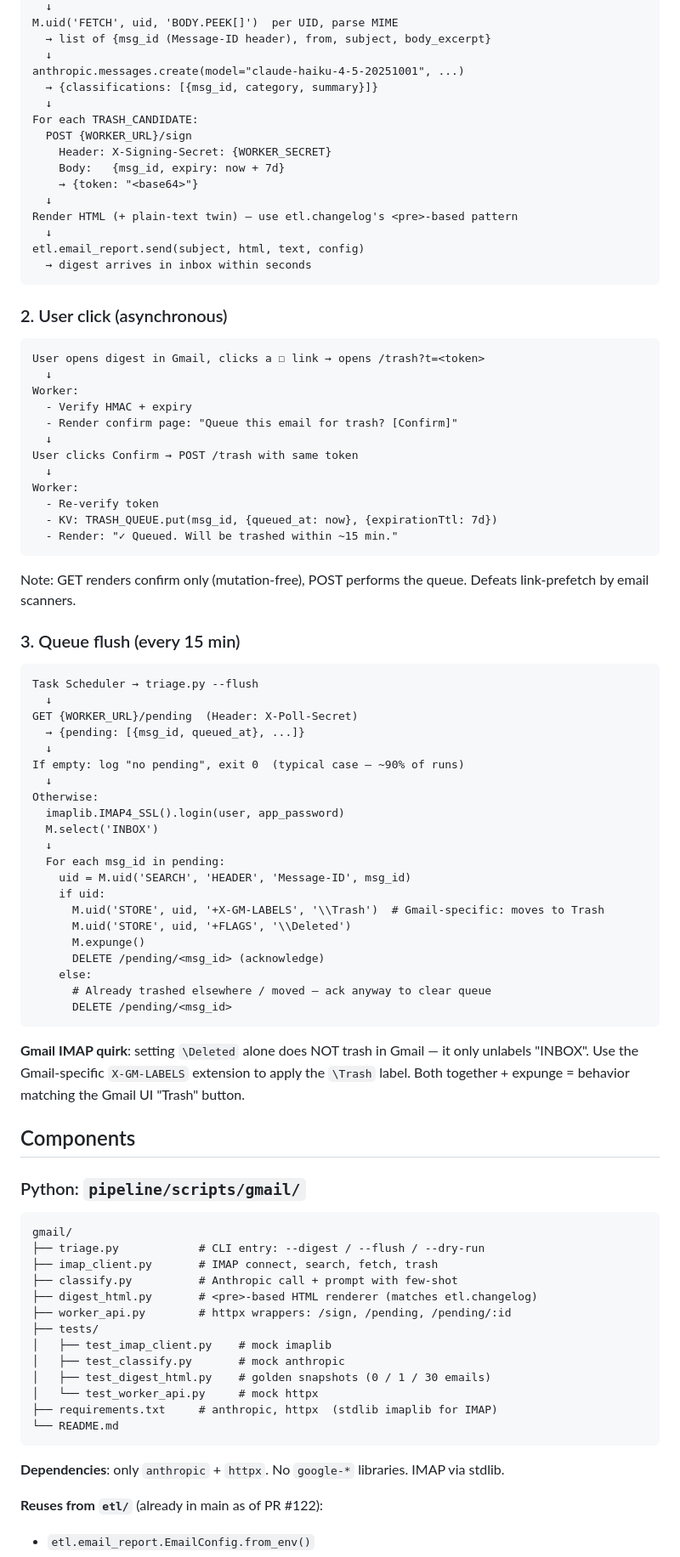
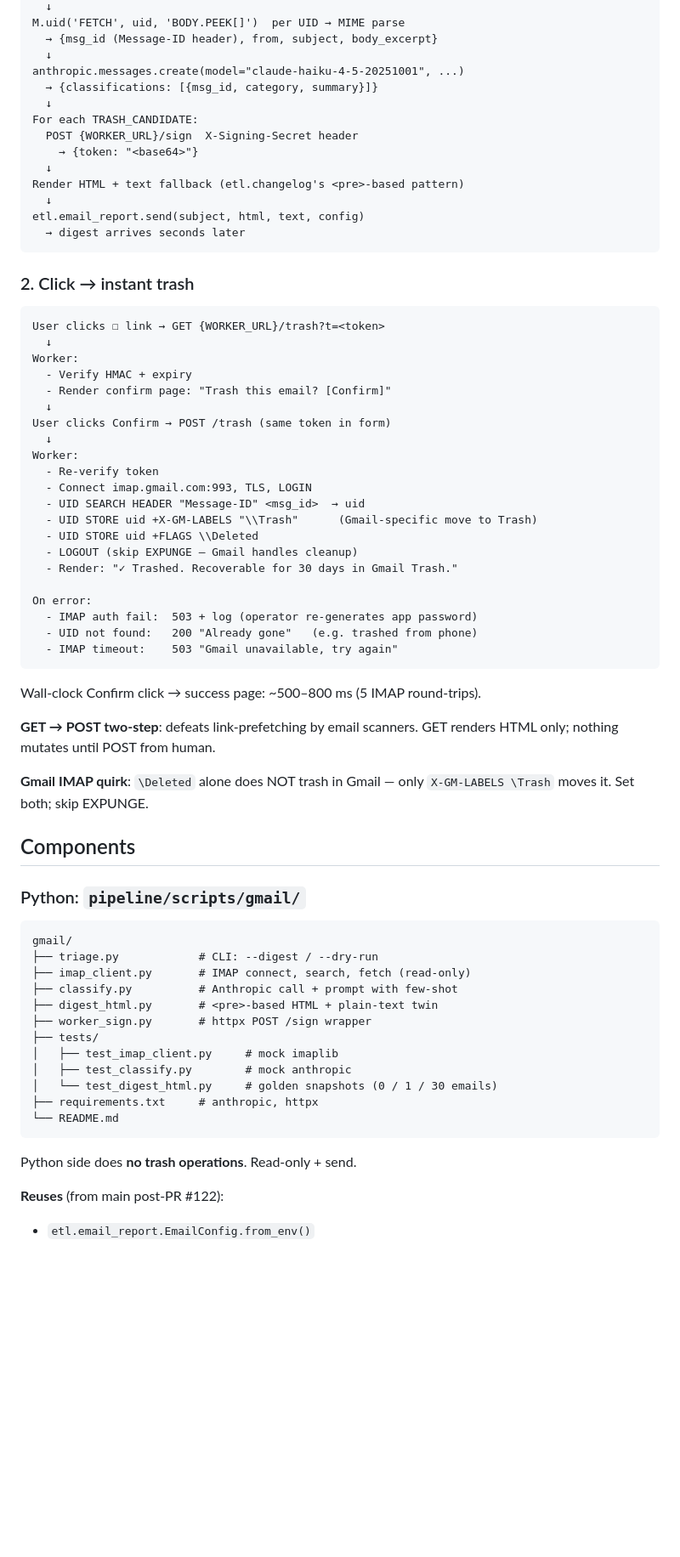
Before and after one commit to Guoyuer/portal, a Markdown page: docs/gmail-triage-design-2026-04-12.md, the part around one of its changes. Shown at 85% size. GitHub-like rendering; blank space fills up the shorter version.

````diff
--- a/docs/gmail-triage-design-2026-04-12.md
+++ b/docs/gmail-triage-design-2026-04-12.md
@@ -83,68 +68,51 @@ M.uid('SEARCH', 'UNSEEN', 'SINCE', '12-Apr-2026')
   ↓
-M.uid('FETCH', uid, 'BODY.PEEK[]')  per UID, parse MIME
-  → list of {msg_id (Message-ID header), from, subject, body_excerpt}
+M.uid('FETCH', uid, 'BODY.PEEK[]')  per UID → MIME parse
+  → {msg_id (Message-ID header), from, subject, body_excerpt}
   ↓
 anthropic.messages.create(model="claude-haiku-4-5-20251001", ...)
   → {classifications: [{msg_id, category, summary}]}
   ↓
 For each TRASH_CANDIDATE:
-  POST {WORKER_URL}/sign
-    Header: X-Signing-Secret: {WORKER_SECRET}
-    Body:   {msg_id, expiry: now + 7d}
+  POST {WORKER_URL}/sign  X-Signing-Secret header
     → {token: "<base64>"}
   ↓
-Render HTML (+ plain-text twin) — use etl.changelog's <pre>-based pattern
+Render HTML + text fallback (etl.changelog's <pre>-based pattern)
   ↓
 etl.email_report.send(subject, html, text, config)
-  → digest arrives in inbox within seconds
+  → digest arrives seconds later
 ```
 
-### 2. User click (asynchronous)
+### 2. Click → instant trash
 
 ```
-User opens digest in Gmail, clicks a ☐ link → opens /trash?t=<token>
+User clicks ☐ link → GET {WORKER_URL}/trash?t=<token>
   ↓
 Worker:
   - Verify HMAC + expiry
-  - Render confirm page: "Queue this email for trash? [Confirm]"
+  - Render confirm page: "Trash this email? [Confirm]"
   ↓
-User clicks Confirm → POST /trash with same token
+User clicks Confirm → POST /trash (same token in form)
   ↓
 Worker:
   - Re-verify token
-  - KV: TRASH_QUEUE.put(msg_id, {queued_at: now}, {expirationTtl: 7d})
-  - Render: "✓ Queued. Will be trashed within ~15 min."
+  - Connect imap.gmail.com:993, TLS, LOGIN
+  - UID SEARCH HEADER "Message-ID" <msg_id>  → uid
+  - UID STORE uid +X-GM-LABELS "\\Trash"      (Gmail-specific move to Trash)
+  - UID STORE uid +FLAGS \\Deleted
+  - LOGOUT (skip EXPUNGE — Gmail handles cleanup)
+  - Render: "✓ Trashed. Recoverable for 30 days in Gmail Trash."
+
+On error:
+  - IMAP auth fail:  503 + log (operator re-generates app password)
+  - UID not found:   200 "Already gone"   (e.g. trashed from phone)
+  - IMAP timeout:    503 "Gmail unavailable, try again"
 ```
 
-Note: GET renders confirm only (mutation-free), POST performs the queue. Defeats link-prefetch by email scanners.
+Wall-clock Confirm click → success page: ~500–800 ms (5 IMAP round-trips).
 
-### 3. Queue flush (every 15 min)
+**GET → POST two-step**: defeats link-prefetching by email scanners. GET renders HTML only; nothing mutates until POST from human.
 
-```
-Task Scheduler → triage.py --flush
-  ↓
-GET {WORKER_URL}/pending  (Header: X-Poll-Secret)
-  → {pending: [{msg_id, queued_at}, ...]}
-  ↓
-If empty: log "no pending", exit 0  (typical case — ~90% of runs)
-  ↓
-Otherwise:
-  imaplib.IMAP4_SSL().login(user, app_password)
-  M.select('INBOX')
-  ↓
-  For each msg_id in pending:
-    uid = M.uid('SEARCH', 'HEADER', 'Message-ID', msg_id)
-    if uid:
-      M.uid('STORE', uid, '+X-GM-LABELS', '\\Trash')  # Gmail-specific: moves to Trash
-      M.uid('STORE', uid, '+FLAGS', '\\Deleted')
-      M.expunge()
-      DELETE /pending/<msg_id> (acknowledge)
-    else:
-      # Already trashed elsewhere / moved — ack anyway to clear queue
-      DELETE /pending/<msg_id>
-```
-
-**Gmail IMAP quirk**: setting `\Deleted` alone does NOT trash in Gmail — it only unlabels "INBOX". Use the Gmail-specific `X-GM-LABELS` extension to apply the `\Trash` label. Both together + expunge = behavior matching the Gmail UI "Trash" button.
+**Gmail IMAP quirk**: `\Deleted` alone does NOT trash in Gmail — only `X-GM-LABELS \Trash` moves it. Set both; skip EXPUNGE.
 
 ## Components
 
@@ -152,21 +120,20 @@ Otherwise:
 
 ```
 gmail/
-├── triage.py            # CLI entry: --digest / --flush / --dry-run
-├── imap_client.py       # IMAP connect, search, fetch, trash
+├── triage.py            # CLI: --digest / --dry-run
+├── imap_client.py       # IMAP connect, search, fetch (read-only)
 ├── classify.py          # Anthropic call + prompt with few-shot
-├── digest_html.py       # <pre>-based HTML renderer (matches etl.changelog)
-├── worker_api.py        # httpx wrappers: /sign, /pending, /pending/:id
+├── digest_html.py       # <pre>-based HTML + plain-text twin
+├── worker_sign.py       # httpx POST /sign wrapper
 ├── tests/
-│   ├── test_imap_client.py    # mock imaplib
-│   ├── test_classify.py       # mock anthropic
-│   ├── test_digest_html.py    # golden snapshots (0 / 1 / 30 emails)
-│   └── test_worker_api.py     # mock httpx
-├── requirements.txt     # anthropic, httpx  (stdlib imaplib for IMAP)
+│   ├── test_imap_client.py     # mock imaplib
+│   ├── test_classify.py        # mock anthropic
+│   └── test_digest_html.py     # golden snapshots (0 / 1 / 30 emails)
+├── requirements.txt     # anthropic, httpx
 └── README.md
 ```
 
-**Dependencies**: only `anthropic` + `httpx`. No `google-*` libraries. IMAP via stdlib.
+Python side does **no trash operations**. Read-only + send.
 
-**Reuses from `etl/`** (already in main as of PR #122):
+**Reuses** (from main post-PR #122):
 - `etl.email_report.EmailConfig.from_env()`
````
Also changed, not shown: other parts of docs/gmail-triage-design-2026-04-12.md (+169 -201 lines).
